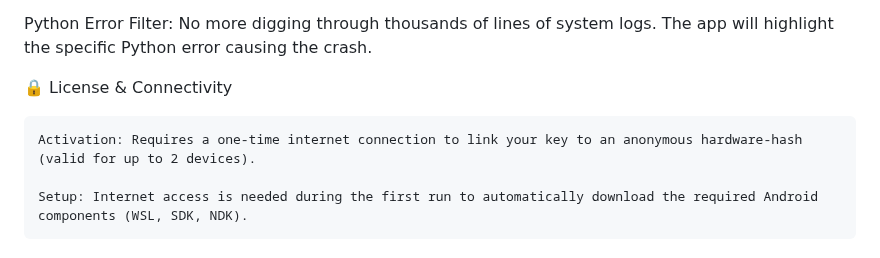
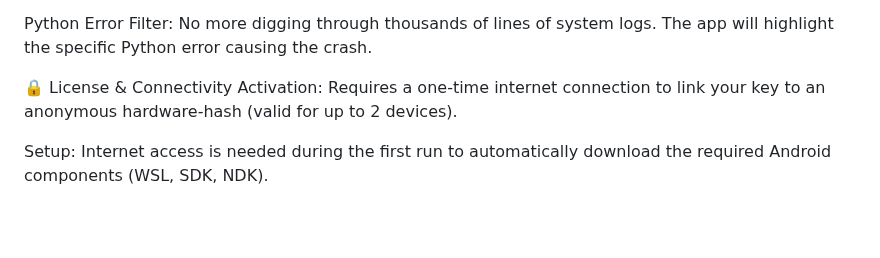
Before and after one commit to PedroHSA0802/apk-builder-studio, a Markdown page: README.md, the part around the change. Drawn GitHub-style; blank space fills up the shorter version.

Commit message:
Consolidate activation and setup instructions in README
Removed duplicate activation line and consolidated setup information.

```diff
--- a/README.md
+++ b/README.md
@@ -65,7 +65,6 @@ Live Logcat: See exactly why your app is crashing on the device.
 Python Error Filter: No more digging through thousands of lines of system logs. The app will highlight the specific Python error causing the crash.
 
 🔒 License & Connectivity
+Activation: Requires a one-time internet connection to link your key to an anonymous hardware-hash (valid for up to 2 devices).
 
-    Activation: Requires a one-time internet connection to link your key to an anonymous hardware-hash (valid for up to 2 devices).
-
-    Setup: Internet access is needed during the first run to automatically download the required Android components (WSL, SDK, NDK).
+Setup: Internet access is needed during the first run to automatically download the required Android components (WSL, SDK, NDK).
```
